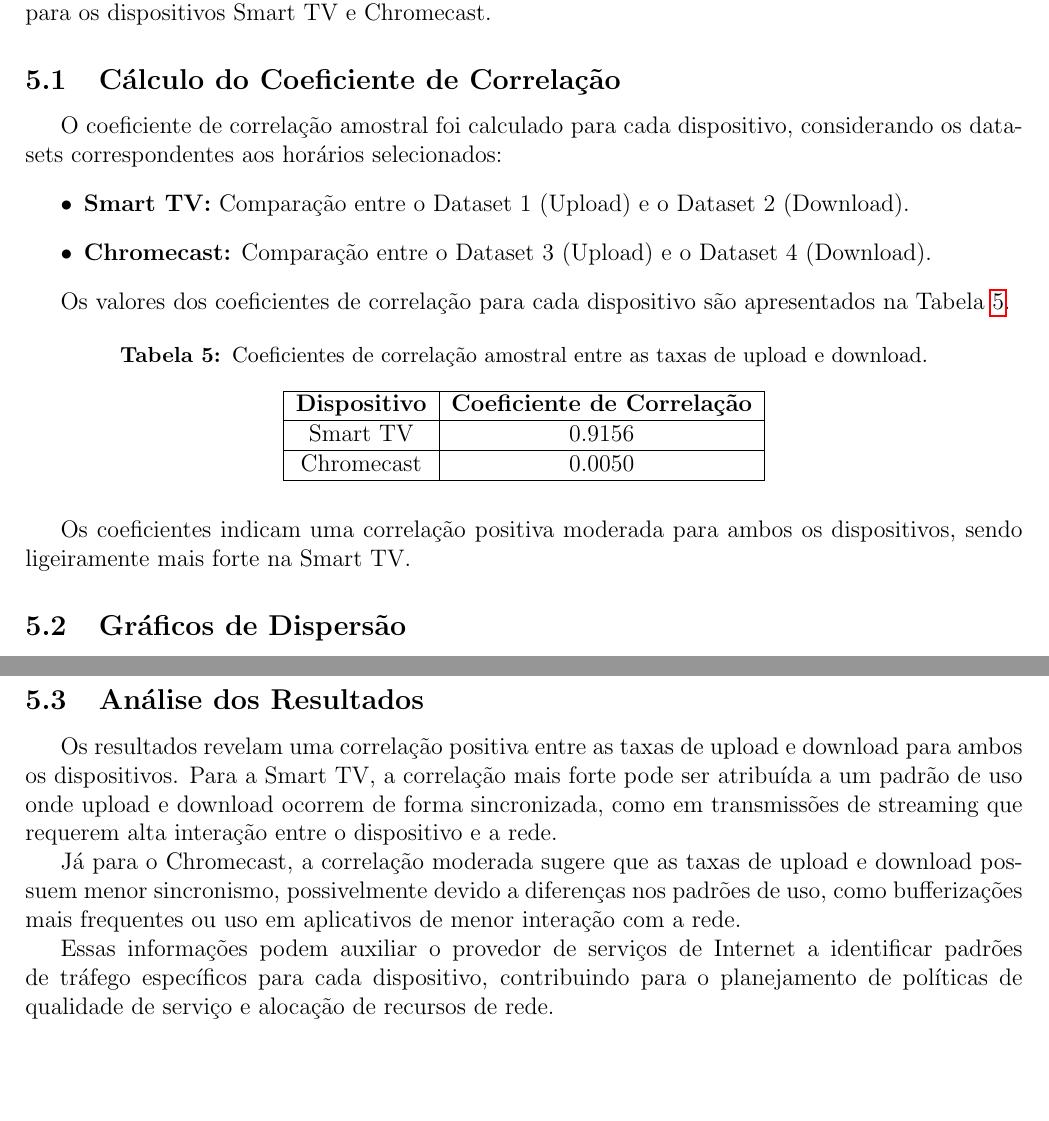
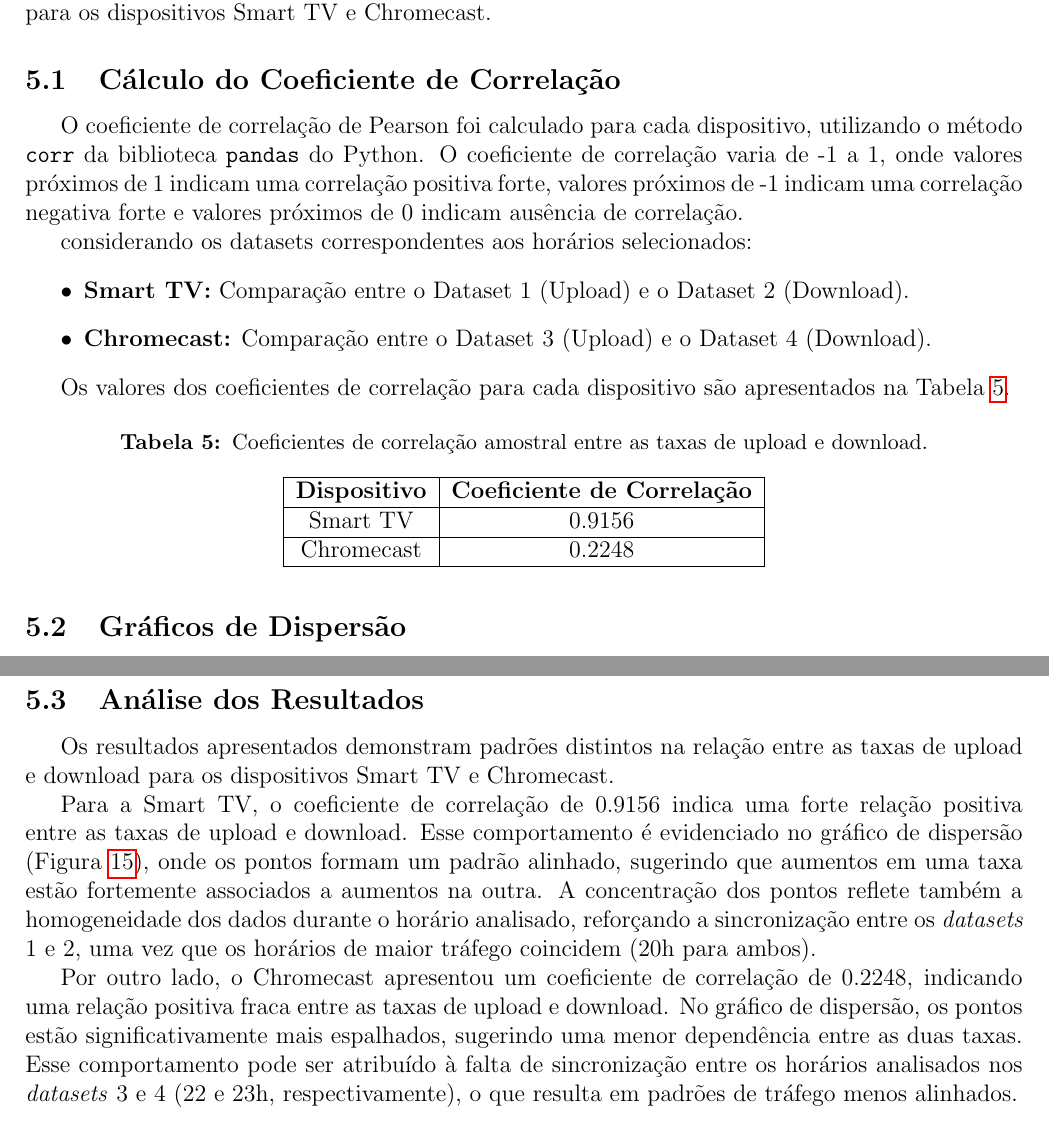
Before and after one commit to lhscaldas/Projeto_Probabilidade_e_Estatistica, a LaTeX document (relatório/Luiz_Caldas.tex, which reads relatório/correlacao.tex): two parts of pages 23 and 24 of 28, joined at a grey line, cut so that both start at the same text, the shorter picture padded with empty space. Compiled offline with pdfLaTeX.

Commit message:
relatório da correlação feito

```diff
--- a/relatório/correlacao.tex
+++ b/relatório/correlacao.tex
@@ -4,7 +4,9 @@ Nesta seção, foi analisada a relação entre as taxas de upload e download par
 
 \subsection{Cálculo do Coeficiente de Correlação}
 
-O coeficiente de correlação amostral foi calculado para cada dispositivo, considerando os datasets correspondentes aos horários selecionados:
+O coeficiente de correlação de Pearson foi calculado para cada dispositivo, utilizando o método \texttt{corr} da biblioteca \texttt{pandas} do Python. O coeficiente de correlação varia de -1 a 1, onde valores próximos de 1 indicam uma correlação positiva forte, valores próximos de -1 indicam uma correlação negativa forte e valores próximos de 0 indicam ausência de correlação.
+
+considerando os datasets correspondentes aos horários selecionados:
 \begin{itemize}
     \item \textbf{Smart TV:} Comparação entre o Dataset 1 (Upload) e o Dataset 2 (Download).
     \item \textbf{Chromecast:} Comparação entre o Dataset 3 (Upload) e o Dataset 4 (Download).
@@ -20,11 +22,9 @@ Os valores dos coeficientes de correlação para cada dispositivo são apresenta
         \hline
         \textbf{Dispositivo} & \textbf{Coeficiente de Correlação} \\ \hline
         Smart TV & 0.9156 \\ \hline
-        Chromecast & 0.0050 \\ \hline
+        Chromecast & 0.2248 \\ \hline
     \end{tabular}
 \end{table}
-
-Os coeficientes indicam uma correlação positiva moderada para ambos os dispositivos, sendo ligeiramente mais forte na Smart TV.
 
 \subsection{Gráficos de Dispersão}
 
@@ -39,8 +39,8 @@ Os gráficos de dispersão foram gerados para ilustrar a relação entre as taxa
 
 \subsection{Análise dos Resultados}
 
-Os resultados revelam uma correlação positiva entre as taxas de upload e download para ambos os dispositivos. Para a Smart TV, a correlação mais forte pode ser atribuída a um padrão de uso onde upload e download ocorrem de forma sincronizada, como em transmissões de streaming que requerem alta interação entre o dispositivo e a rede.
+Os resultados apresentados demonstram padrões distintos na relação entre as taxas de upload e download para os dispositivos Smart TV e Chromecast.
 
-Já para o Chromecast, a correlação moderada sugere que as taxas de upload e download possuem menor sincronismo, possivelmente devido a diferenças nos padrões de uso, como bufferizações mais frequentes ou uso em aplicativos de menor interação com a rede.
+Para a Smart TV, o coeficiente de correlação de 0.9156 indica uma forte relação positiva entre as taxas de upload e download. Esse comportamento é evidenciado no gráfico de dispersão (Figura~\ref{fig:scatter_plot}), onde os pontos formam um padrão alinhado, sugerindo que aumentos em uma taxa estão fortemente associados a aumentos na outra. A concentração dos pontos reflete também a homogeneidade dos dados durante o horário analisado, reforçando a sincronização entre os \textit{datasets} 1 e 2, uma vez que os horários de maior tráfego coincidem (20h para ambos).
 
-Essas informações podem auxiliar o provedor de serviços de Internet a identificar padrões de tráfego específicos para cada dispositivo, contribuindo para o planejamento de políticas de qualidade de serviço e alocação de recursos de rede.
+Por outro lado, o Chromecast apresentou um coeficiente de correlação de 0.2248, indicando uma relação positiva fraca entre as taxas de upload e download. No gráfico de dispersão, os pontos estão significativamente mais espalhados, sugerindo uma menor dependência entre as duas taxas. Esse comportamento pode ser atribuído à falta de sincronização entre os horários analisados nos \textit{datasets} 3 e 4 (22 e 23h, respectivamente), o que resulta em padrões de tráfego menos alinhados.
```
Also changed, not shown: relatório/Luiz_Caldas.pdf, 1 other file.
